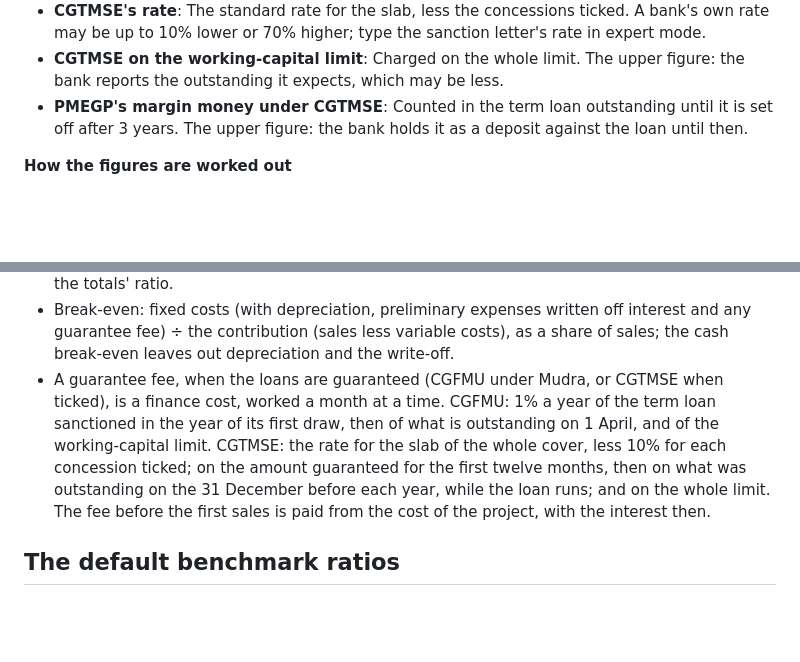
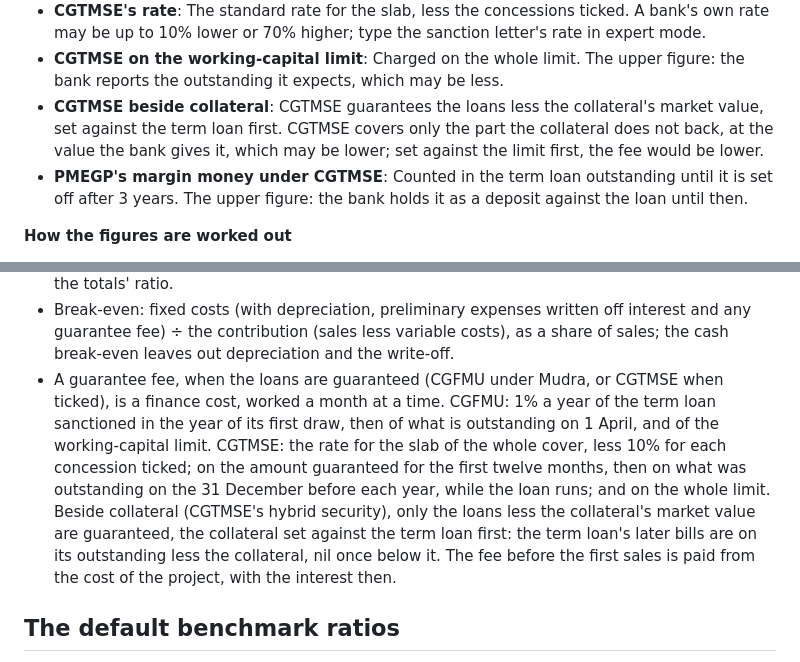
Before and after one commit to rsplenum/Finance_tools, a Markdown page: docs/RULES.md, 2 parts joined by grey strips. GitHub-like rendering; blank space fills up the shorter version.

Commit message:
OR7: regenerate docs/RULES.md for CGTMSE beside collateral
CI's rules-doc check failed on the stale copy; the trap goes in GOTCHAS.

Co-Authored-By: Claude Opus 5.5 <noreply@anthropic.com>
Claude-Session: https://claude.ai/code/session_01DyeX7t5o4fcDF4v5JSbwD4

```diff
--- a/docs/RULES.md
+++ b/docs/RULES.md
@@ -164,6 +164,7 @@ Working capital: The second method of lending (Tandon Committee): the bank finan
 - **Other loans under CGTMSE**: None: the fee's slab is set by this term loan and limit alone. Other loans the borrower has under CGTMSE add to the cover and may raise the slab; type the sanction letter's rate if so.
 - **CGTMSE's rate**: The standard rate for the slab, less the concessions ticked. A bank's own rate may be up to 10% lower or 70% higher; type the sanction letter's rate in expert mode.
 - **CGTMSE on the working-capital limit**: Charged on the whole limit. The upper figure: the bank reports the outstanding it expects, which may be less.
+- **CGTMSE beside collateral**: CGTMSE guarantees the loans less the collateral's market value, set against the term loan first. CGTMSE covers only the part the collateral does not back, at the value the bank gives it, which may be lower; set against the limit first, the fee would be lower.
 - **PMEGP's margin money under CGTMSE**: Counted in the term loan outstanding until it is set off after 3 years. The upper figure: the bank holds it as a deposit against the loan until then.
 
 **How the figures are worked out**
@@ -176,7 +177,7 @@ Working capital: The second method of lending (Tandon Committee): the bank finan
 - Cash in hand is what the cash flow leaves; the balance sheet must balance with it, or no figures are shown.
 - DSCR is the common term-loan DSCR: (profit after tax + depreciation + preliminary expenses written off + interest on the term loan) ÷ (principal + interest on the term loan); the average is the totals' ratio.
 - Break-even: fixed costs (with depreciation, preliminary expenses written off interest and any guarantee fee) ÷ the contribution (sales less variable costs), as a share of sales; the cash break-even leaves out depreciation and the write-off.
-- A guarantee fee, when the loans are guaranteed (CGFMU under Mudra, or CGTMSE when ticked), is a finance cost, worked a month at a time. CGFMU: 1% a year of the term loan sanctioned in the year of its first draw, then of what is outstanding on 1 April, and of the working-capital limit. CGTMSE: the rate for the slab of the whole cover, less 10% for each concession ticked; on the amount guaranteed for the first twelve months, then on what was outstanding on the 31 December before each year, while the loan runs; and on the whole limit. The fee before the first sales is paid from the cost of the project, with the interest then.
+- A guarantee fee, when the loans are guaranteed (CGFMU under Mudra, or CGTMSE when ticked), is a finance cost, worked a month at a time. CGFMU: 1% a year of the term loan sanctioned in the year of its first draw, then of what is outstanding on 1 April, and of the working-capital limit. CGTMSE: the rate for the slab of the whole cover, less 10% for each concession ticked; on the amount guaranteed for the first twelve months, then on what was outstanding on the 31 December before each year, while the loan runs; and on the whole limit. Beside collateral (CGTMSE's hybrid security), only the loans less the collateral's market value are guaranteed, the collateral set against the term loan first: the term loan's later bills are on its outstanding less the collateral, nil once below it. The fee before the first sales is paid from the cost of the project, with the interest then.
 
 ## The default benchmark ratios
 
```
Also changed, not shown: docs/GOTCHAS.md (+1 -0 lines).
